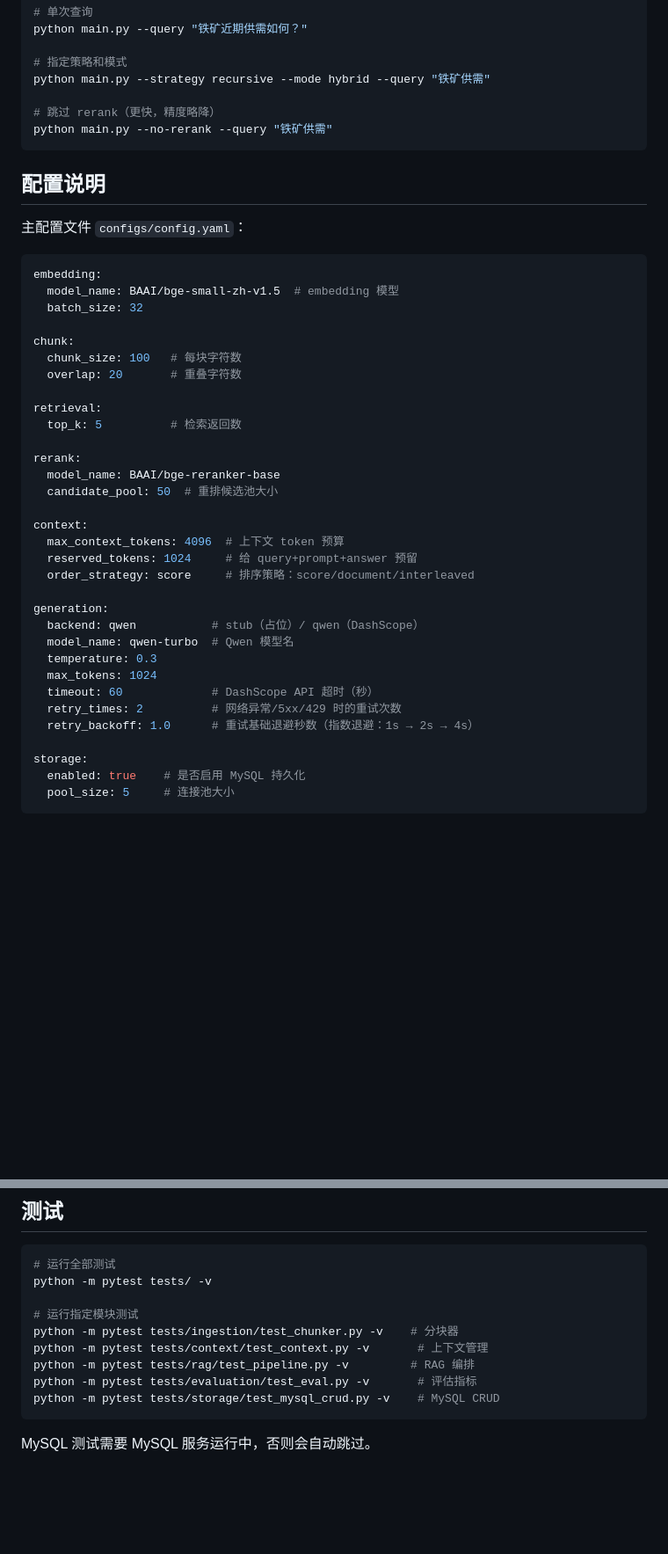
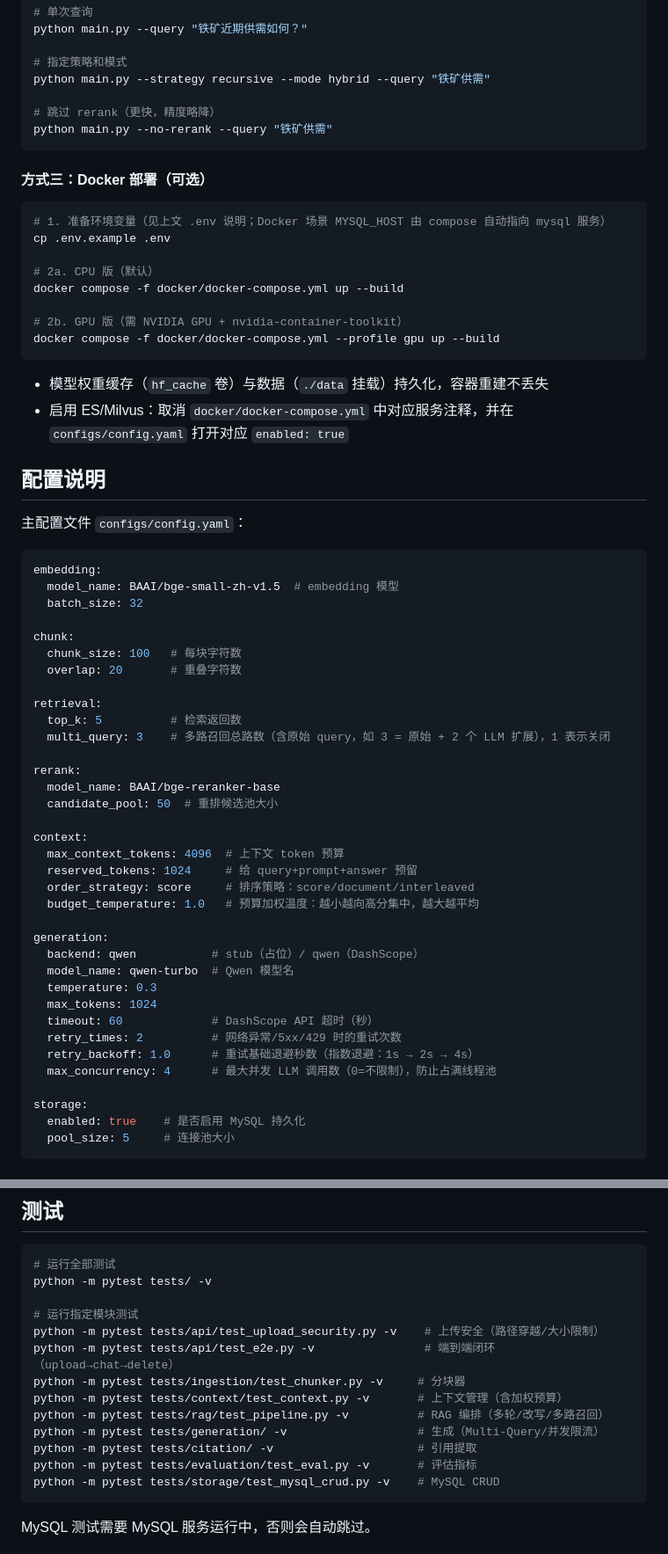
Before and after one commit to 1940633231/production-rag, a Markdown page: README.md, 2 parts joined by grey strips. Shown at 88% size. Drawn GitHub-style; blank space fills up the shorter version.

````diff
--- a/README.md
+++ b/README.md
@@ -163,6 +167,22 @@ python main.py --strategy recursive --mode hybrid --query "铁矿供需"
 python main.py --no-rerank --query "铁矿供需"
 ```
 
+#### 方式三：Docker 部署（可选）
+
+```bash
+# 1. 准备环境变量（见上文 .env 说明；Docker 场景 MYSQL_HOST 由 compose 自动指向 mysql 服务）
+cp .env.example .env
+
+# 2a. CPU 版（默认）
+docker compose -f docker/docker-compose.yml up --build
+
+# 2b. GPU 版（需 NVIDIA GPU + nvidia-container-toolkit）
+docker compose -f docker/docker-compose.yml --profile gpu up --build
+```
+
+- 模型权重缓存（`hf_cache` 卷）与数据（`./data` 挂载）持久化，容器重建不丢失
+- 启用 ES/Milvus：取消 `docker/docker-compose.yml` 中对应服务注释，并在 `configs/config.yaml` 打开对应 `enabled: true`
+
 ## 配置说明
 
 主配置文件 `configs/config.yaml`：
@@ -178,6 +198,7 @@ chunk:
 
 retrieval:
   top_k: 5          # 检索返回数
+  multi_query: 3    # 多路召回总路数（含原始 query，如 3 = 原始 + 2 个 LLM 扩展），1 表示关闭
 
 rerank:
   model_name: BAAI/bge-reranker-base
@@ -187,6 +208,7 @@ context:
   max_context_tokens: 4096  # 上下文 token 预算
   reserved_tokens: 1024     # 给 query+prompt+answer 预留
   order_strategy: score     # 排序策略：score/document/interleaved
+  budget_temperature: 1.0   # 预算加权温度：越小越向高分集中，越大越平均
 
 generation:
   backend: qwen           # stub（占位）/ qwen（DashScope）
@@ -196,6 +218,7 @@ generation:
   timeout: 60             # DashScope API 超时（秒）
   retry_times: 2          # 网络异常/5xx/429 时的重试次数
   retry_backoff: 1.0      # 重试基础退避秒数（指数退避：1s → 2s → 4s）
+  max_concurrency: 4      # 最大并发 LLM 调用数（0=不限制），防止占满线程池
 
 storage:
   enabled: true    # 是否启用 MySQL 持久化
@@ -293,9 +316,13 @@ python scripts/evaluate.py --mode generation --output reports/gen_eval.csv
 python -m pytest tests/ -v
 
 # 运行指定模块测试
-python -m pytest tests/ingestion/test_chunker.py -v    # 分块器
-python -m pytest tests/context/test_context.py -v       # 上下文管理
-python -m pytest tests/rag/test_pipeline.py -v         # RAG 编排
+python -m pytest tests/api/test_upload_security.py -v    # 上传安全（路径穿越/大小限制）
+python -m pytest tests/api/test_e2e.py -v                # 端到端闭环（upload→chat→delete）
+python -m pytest tests/ingestion/test_chunker.py -v     # 分块器
+python -m pytest tests/context/test_context.py -v       # 上下文管理（含加权预算）
+python -m pytest tests/rag/test_pipeline.py -v          # RAG 编排（多轮/改写/多路召回）
+python -m pytest tests/generation/ -v                   # 生成（Multi-Query/并发限流）
+python -m pytest tests/citation/ -v                     # 引用提取
 python -m pytest tests/evaluation/test_eval.py -v       # 评估指标
 python -m pytest tests/storage/test_mysql_crud.py -v    # MySQL CRUD
 ```
````
Also changed, not shown: other parts of README.md (+13 -8 lines).
